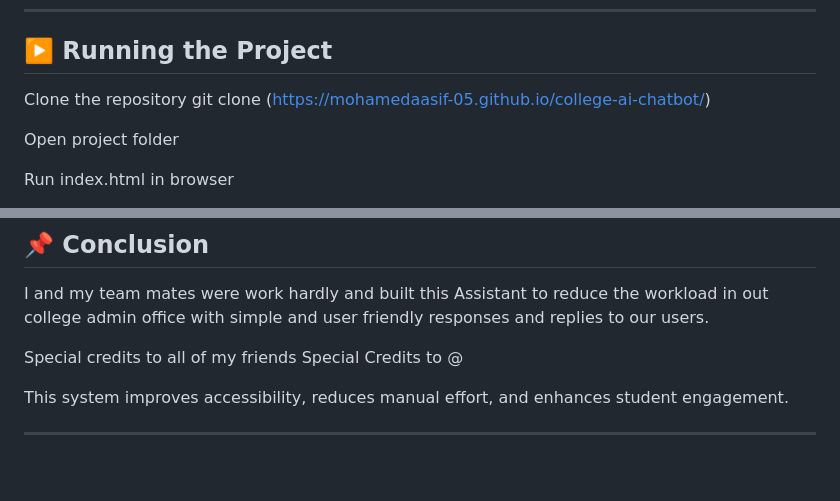
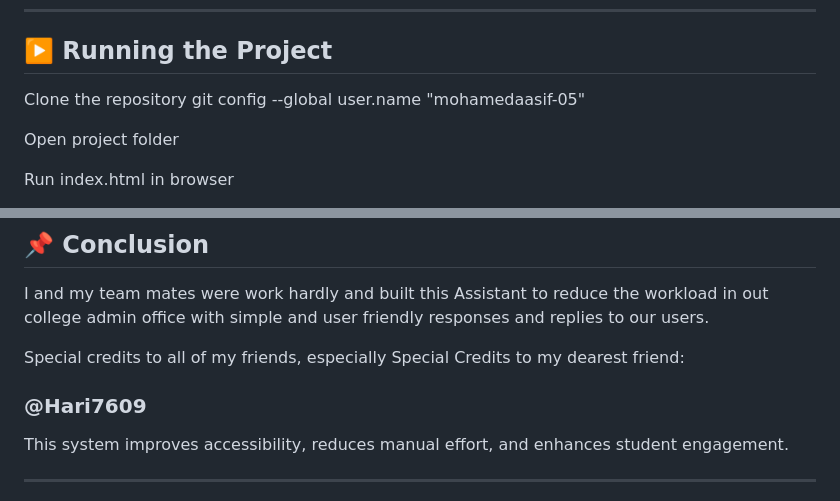
Before and after one commit to mohamedaasif-05/college-ai-chatbot, a Markdown page: README.md, 2 parts joined by grey strips. Rendered like a GitHub page; blank space fills up the shorter version.

```diff
--- a/README.md
+++ b/README.md
@@ -168,7 +168,7 @@ This AI chatbot solves that problem by providing instant responses and acting as
 ## ▶️ Running the Project
 
 Clone the repository
-git clone (https://mohamedaasif-05.github.io/college-ai-chatbot/)
+git config --global user.name "mohamedaasif-05"
 
 
 Open project folder
@@ -195,9 +195,9 @@ Start chatting with AI chatbot 🎉
 
 I and my team mates were work hardly and built this Assistant to reduce the workload in out college admin office with simple and user friendly responses and replies to our users.
 
-Special credits to all of my friends
-Special Credits to
-@
+Special credits to all of my friends, especially
+Special Credits to my dearest friend:
+### @Hari7609
 
 This system improves accessibility, reduces manual effort, and enhances student engagement.
 
```
